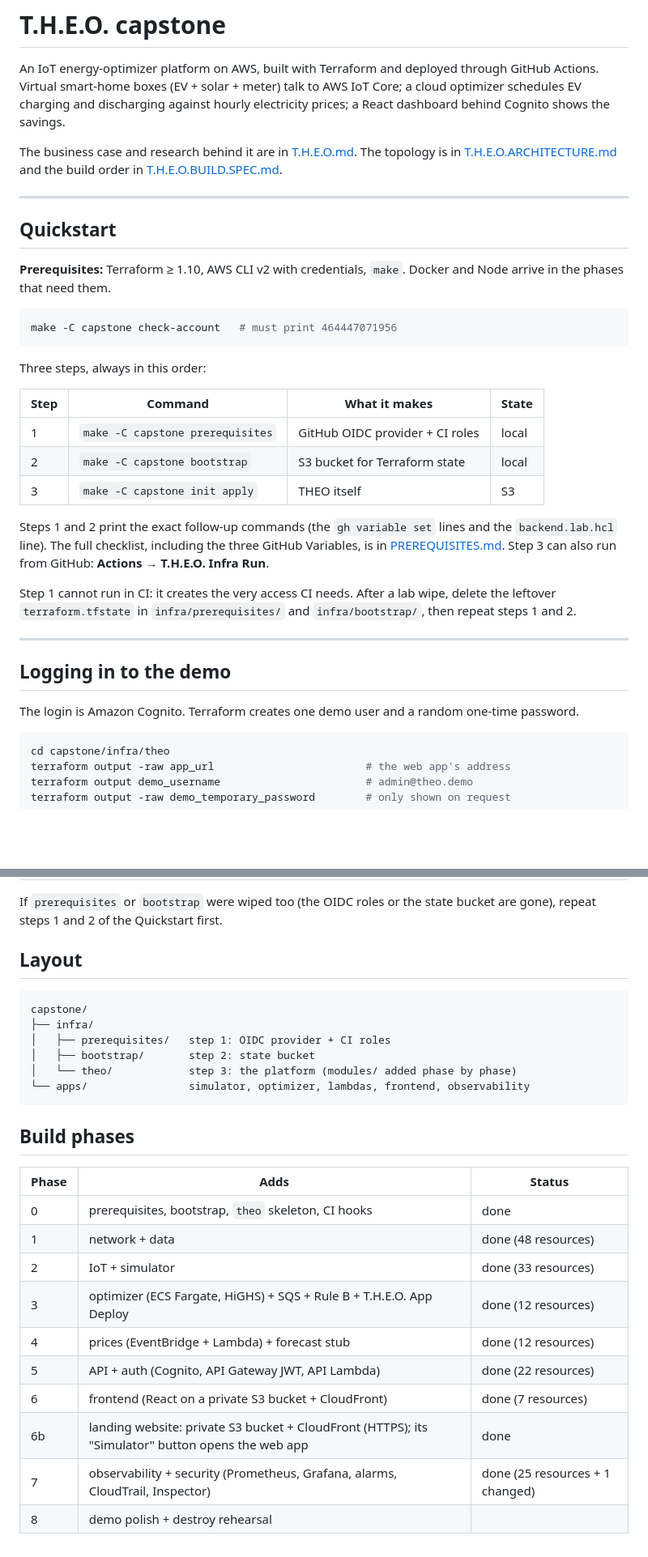
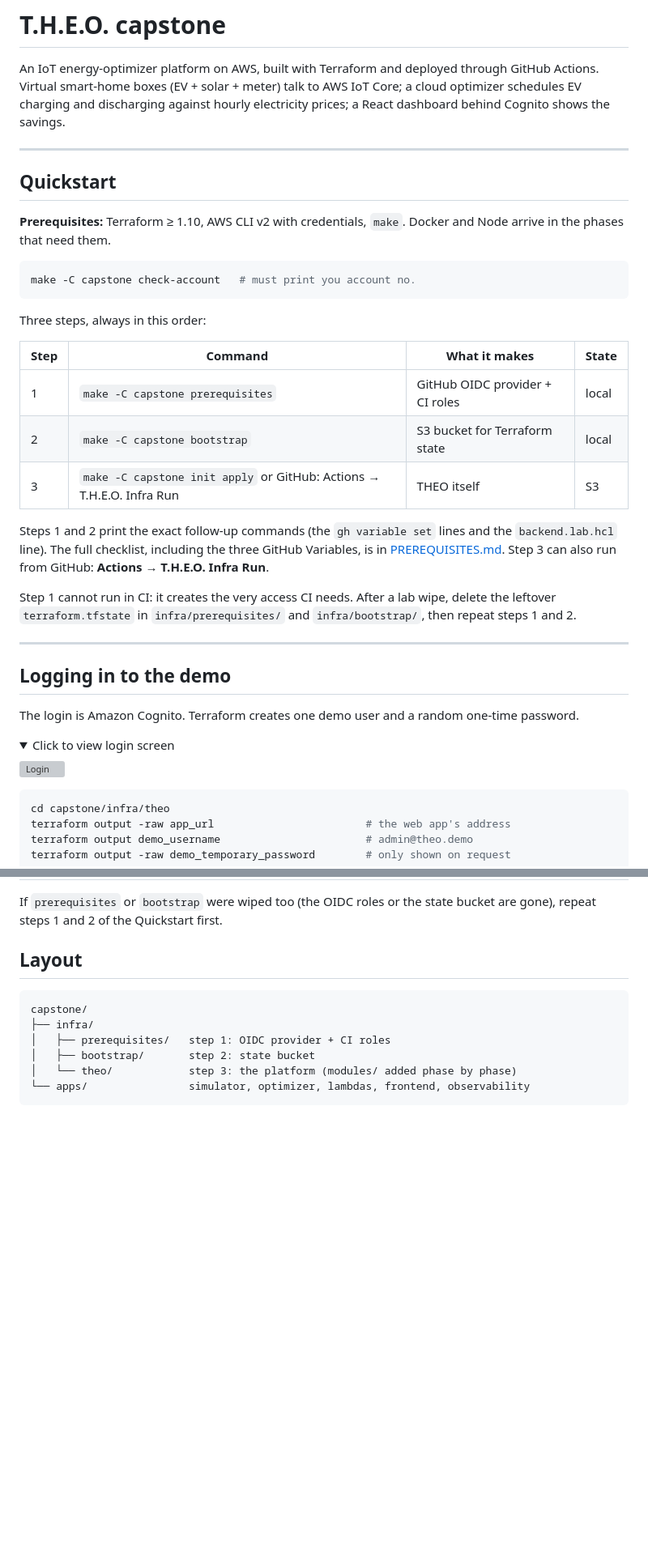
Before and after one commit to MRaufQureshi/cloud-platform-engineering, a Markdown page: capstone/README.md, 2 parts joined by grey strips. Shown at 81% size. Drawn GitHub-style; folded sections open; blank space fills up the shorter version; grey boxes are pictures that could not be loaded.

````diff
--- a/capstone/README.md
+++ b/capstone/README.md
@@ -4,10 +4,6 @@ An IoT energy-optimizer platform on AWS, built with Terraform and deployed
 through GitHub Actions. Virtual smart-home boxes (EV + solar + meter) talk to
 AWS IoT Core; a cloud optimizer schedules EV charging and discharging against
 hourly electricity prices; a React dashboard behind Cognito shows the savings.
-
-The business case and research behind it are in [T.H.E.O.md](T.H.E.O.md). The
-topology is in [T.H.E.O.ARCHITECTURE.md](T.H.E.O.ARCHITECTURE.md) and the build
-order in [T.H.E.O.BUILD.SPEC.md](T.H.E.O.BUILD.SPEC.md).
 
 ---
 
@@ -17,7 +13,7 @@ order in [T.H.E.O.BUILD.SPEC.md](T.H.E.O.BUILD.SPEC.md).
 `make`. Docker and Node arrive in the phases that need them.
 
 ```bash
-make -C capstone check-account   # must print 464447071956
+make -C capstone check-account   # must print you account no.
 ```
 
 Three steps, always in this order:
@@ -26,7 +22,7 @@ Three steps, always in this order:
 |---|---|---|---|
 | 1 | `make -C capstone prerequisites` | GitHub OIDC provider + CI roles | local |
 | 2 | `make -C capstone bootstrap` | S3 bucket for Terraform state | local |
-| 3 | `make -C capstone init apply` | THEO itself | S3 |
+| 3 | `make -C capstone init apply` or GitHub: Actions → T.H.E.O. Infra Run | THEO itself | S3 |
 
 Steps 1 and 2 print the exact follow-up commands (the `gh variable set` lines
 and the `backend.lab.hcl` line). The full checklist, including the three GitHub
@@ -42,6 +38,13 @@ delete the leftover `terraform.tfstate` in `infra/prerequisites/` and
 ## Logging in to the demo
 
 The login is Amazon Cognito. Terraform creates one demo user and a random one-time password.
+
+<details>
+<summary>Click to view login screen</summary>
+
+![Login](/capstone/Login%20with%20Theo.png)
+
+</details>
 
 ```bash
 cd capstone/infra/theo
@@ -106,18 +108,3 @@ capstone/
 │   └── theo/            step 3: the platform (modules/ added phase by phase)
 └── apps/                simulator, optimizer, lambdas, frontend, observability
 ```
-
-## Build phases
-
-| Phase | Adds | Status |
-|---|---|---|
-| 0 | prerequisites, bootstrap, `theo` skeleton, CI hooks | done |
-| 1 | network + data | done (48 resources) |
-| 2 | IoT + simulator | done (33 resources) |
-| 3 | optimizer (ECS Fargate, HiGHS) + SQS + Rule B + T.H.E.O. App Deploy | done (12 resources) |
-| 4 | prices (EventBridge + Lambda) + forecast stub | done (12 resources) |
-| 5 | API + auth (Cognito, API Gateway JWT, API Lambda) | done (22 resources) |
-| 6 | frontend (React on a private S3 bucket + CloudFront) | done (7 resources) |
-| 6b | landing website: private S3 bucket + CloudFront (HTTPS); its "Simulator" button opens the web app | done |
-| 7 | observability + security (Prometheus, Grafana, alarms, CloudTrail, Inspector) | done (25 resources + 1 changed) |
-| 8 | demo polish + destroy rehearsal | |
````
Also changed, not shown: other parts of capstone/README.md (+1 -2 lines).
